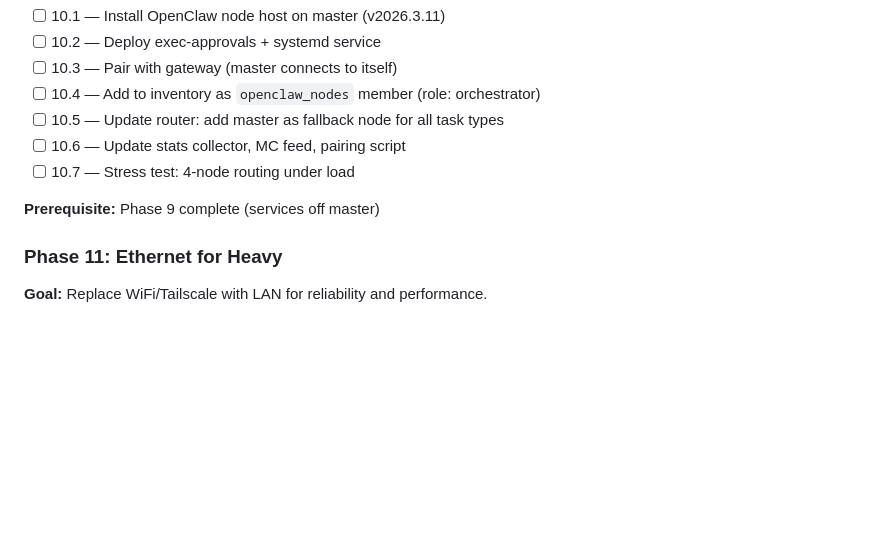
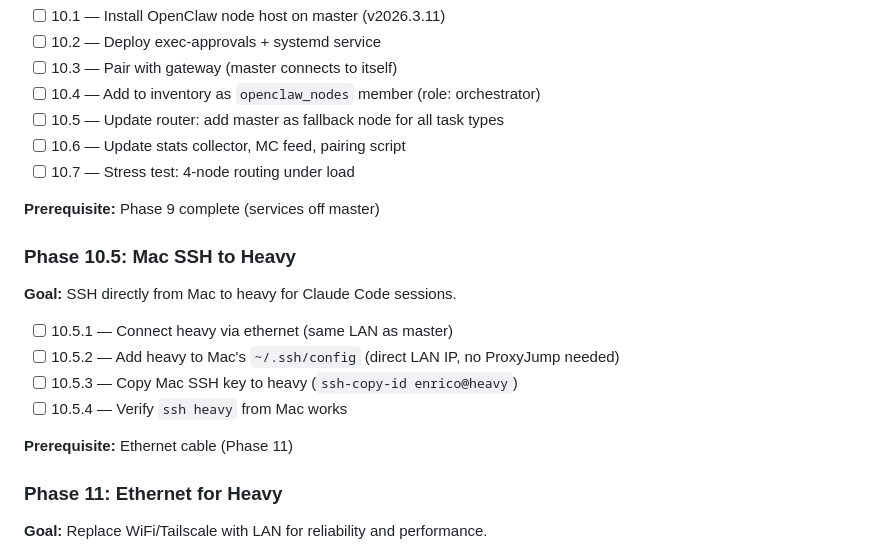
Before and after one commit to enricoaquilina/pi-cluster, a Markdown page: ROADMAP.md, the part around the change. Rendered like a GitHub page; blank space fills up the shorter version.

Commit message:
Add Mac SSH to heavy task (blocked on ethernet)

```diff
--- a/ROADMAP.md
+++ b/ROADMAP.md
@@ -38,6 +38,16 @@
 - [ ] 10.7 — Stress test: 4-node routing under load
 
 **Prerequisite:** Phase 9 complete (services off master)
+
+### Phase 10.5: Mac SSH to Heavy
+**Goal:** SSH directly from Mac to heavy for Claude Code sessions.
+
+- [ ] 10.5.1 — Connect heavy via ethernet (same LAN as master)
+- [ ] 10.5.2 — Add heavy to Mac's `~/.ssh/config` (direct LAN IP, no ProxyJump needed)
+- [ ] 10.5.3 — Copy Mac SSH key to heavy (`ssh-copy-id enrico@heavy`)
+- [ ] 10.5.4 — Verify `ssh heavy` from Mac works
+
+**Prerequisite:** Ethernet cable (Phase 11)
 
 ### Phase 11: Ethernet for Heavy
 **Goal:** Replace WiFi/Tailscale with LAN for reliability and performance.
```
